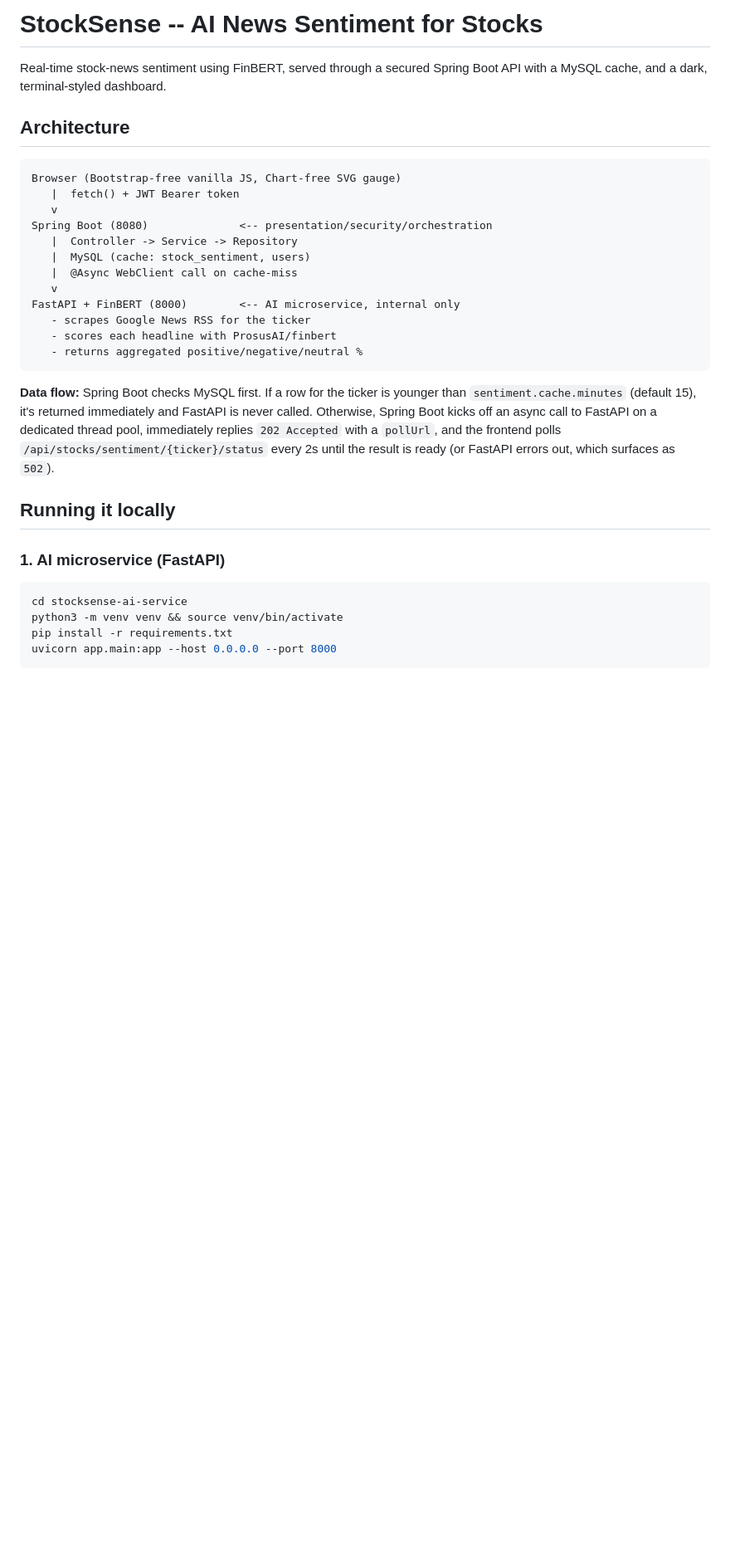
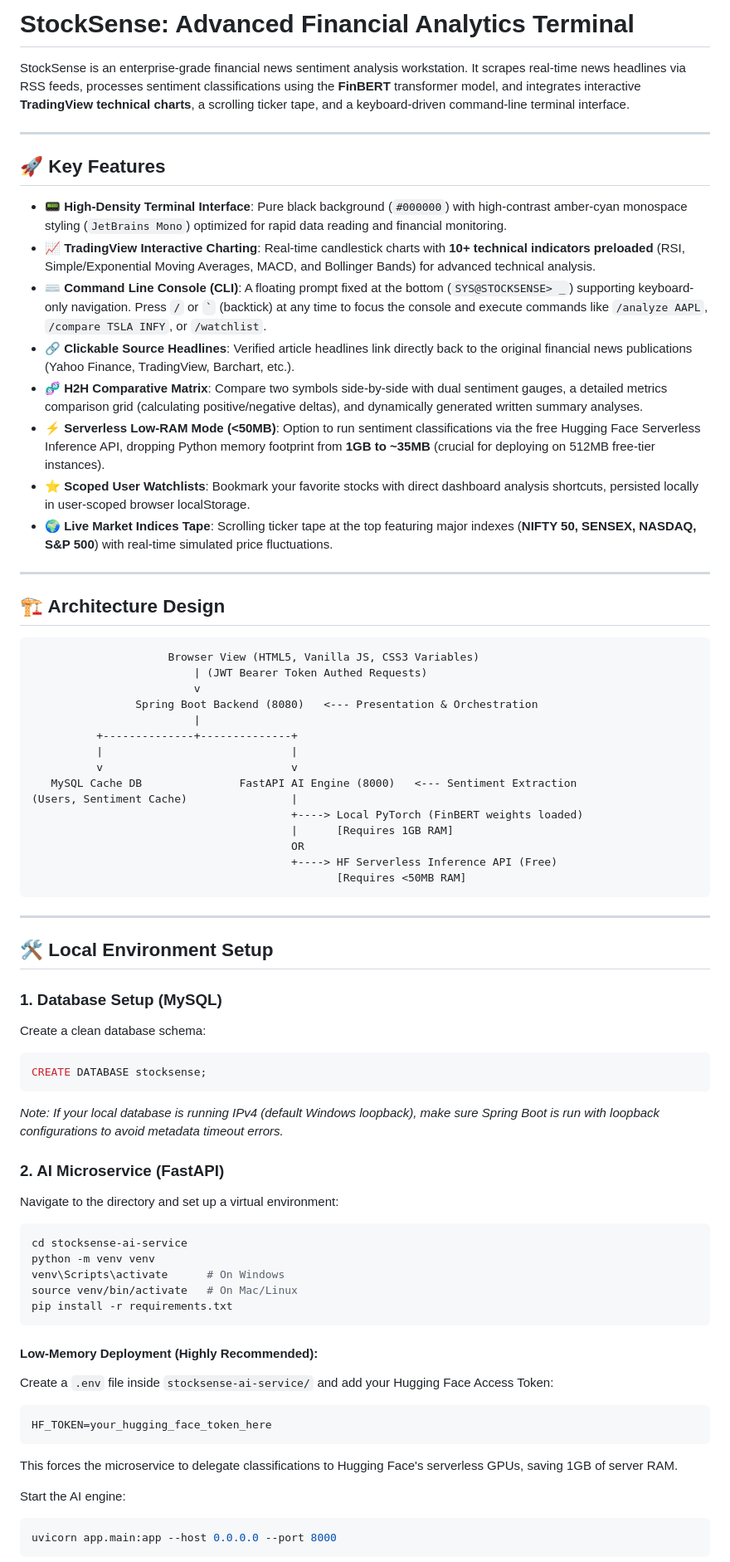
Before and after one commit to Vedant9912/stocksense-sentiment-analysis, a Markdown page: README.md, the part around one of its changes. Shown at 83% size. Drawn GitHub-style; blank space fills up the shorter version.

Commit message:
Update README.md with professional Advanced Financial Terminal documentation

````diff
--- a/README.md
+++ b/README.md
@@ -1,41 +1,73 @@
-# StockSense -- AI News Sentiment for Stocks
+# StockSense: Advanced Financial Analytics Terminal
 
-Real-time stock-news sentiment using FinBERT, served through a secured
-Spring Boot API with a MySQL cache, and a dark, terminal-styled dashboard.
+StockSense is an enterprise-grade financial news sentiment analysis workstation. It scrapes real-time news headlines via RSS feeds, processes sentiment classifications using the **FinBERT** transformer model, and integrates interactive **TradingView technical charts**, a scrolling ticker tape, and a keyboard-driven command-line terminal interface.
 
-## Architecture
+---
+
+## 🚀 Key Features
+
+* **📟 High-Density Terminal Interface**: Pure black background (`#000000`) with high-contrast amber-cyan monospace styling (`JetBrains Mono`) optimized for rapid data reading and financial monitoring.
+* **📈 TradingView Interactive Charting**: Real-time candlestick charts with **10+ technical indicators preloaded** (RSI, Simple/Exponential Moving Averages, MACD, and Bollinger Bands) for advanced technical analysis.
+* **⌨️ Command Line Console (CLI)**: A floating prompt fixed at the bottom (`SYS@STOCKSENSE> _`) supporting keyboard-only navigation. Press `/` or `` ` `` (backtick) at any time to focus the console and execute commands like `/analyze AAPL`, `/compare TSLA INFY`, or `/watchlist`.
+* **🔗 Clickable Source Headlines**: Verified article headlines link directly back to the original financial news publications (Yahoo Finance, TradingView, Barchart, etc.).
+* **🧬 H2H Comparative Matrix**: Compare two symbols side-by-side with dual sentiment gauges, a detailed metrics comparison grid (calculating positive/negative deltas), and dynamically generated written summary analyses.
+* **⚡ Serverless Low-RAM Mode (<50MB)**: Option to run sentiment classifications via the free Hugging Face Serverless Inference API, dropping Python memory footprint from **1GB to ~35MB** (crucial for deploying on 512MB free-tier instances).
+* **⭐ Scoped User Watchlists**: Bookmark your favorite stocks with direct dashboard analysis shortcuts, persisted locally in user-scoped browser localStorage.
+* **🌍 Live Market Indices Tape**: Scrolling ticker tape at the top featuring major indexes (**NIFTY 50, SENSEX, NASDAQ, S&P 500**) with real-time simulated price fluctuations.
+
+---
+
+## 🏗️ Architecture Design
 
 ```
-Browser (Bootstrap-free vanilla JS, Chart-free SVG gauge)
-   |  fetch() + JWT Bearer token
-   v
-Spring Boot (8080)              <-- presentation/security/orchestration
-   |  Controller -> Service -> Repository
-   |  MySQL (cache: stock_sentiment, users)
-   |  @Async WebClient call on cache-miss
-   v
-FastAPI + FinBERT (8000)        <-- AI microservice, internal only
-   - scrapes Google News RSS for the ticker
-   - scores each headline with ProsusAI/finbert
-   - returns aggregated positive/negative/neutral %
+                     Browser View (HTML5, Vanilla JS, CSS3 Variables)
+                         | (JWT Bearer Token Authed Requests)
+                         v
+                Spring Boot Backend (8080)   <--- Presentation & Orchestration
+                         |
+          +--------------+--------------+
+          |                             |
+          v                             v
+   MySQL Cache DB               FastAPI AI Engine (8000)   <--- Sentiment Extraction
+(Users, Sentiment Cache)                |
+                                        +----> Local PyTorch (FinBERT weights loaded)
+                                        |      [Requires 1GB RAM]
+                                        OR
+                                        +----> HF Serverless Inference API (Free)
+                                               [Requires <50MB RAM]
 ```
 
-**Data flow:** Spring Boot checks MySQL first. If a row for the ticker is
-younger than `sentiment.cache.minutes` (default 15), it's returned
-immediately and FastAPI is never called. Otherwise, Spring Boot kicks off
-an async call to FastAPI on a dedicated thread pool, immediately replies
-`202 Accepted` with a `pollUrl`, and the frontend polls
-`/api/stocks/sentiment/{ticker}/status` every 2s until the result is ready
-(or FastAPI errors out, which surfaces as `502`).
+---
 
-## Running it locally
+## 🛠️ Local Environment Setup
 
-### 1. AI microservice (FastAPI)
+### 1. Database Setup (MySQL)
+Create a clean database schema:
+```sql
+CREATE DATABASE stocksense;
+```
 
+*Note: If your local database is running IPv4 (default Windows loopback), make sure Spring Boot is run with loopback configurations to avoid metadata timeout errors.*
+
+### 2. AI Microservice (FastAPI)
+Navigate to the directory and set up a virtual environment:
 ```bash
 cd stocksense-ai-service
-python3 -m venv venv && source venv/bin/activate
+python -m venv venv
+venv\Scripts\activate      # On Windows
+source venv/bin/activate   # On Mac/Linux
 pip install -r requirements.txt
+```
+
+#### Low-Memory Deployment (Highly Recommended):
+Create a `.env` file inside `stocksense-ai-service/` and add your Hugging Face Access Token:
+```env
+HF_TOKEN=your_hugging_face_token_here
+```
+This forces the microservice to delegate classifications to Hugging Face's serverless GPUs, saving 1GB of server RAM.
+
+Start the AI engine:
+```bash
 uvicorn app.main:app --host 0.0.0.0 --port 8000
 ```
 
````
Also changed, not shown: other parts of README.md (+34 -49 lines).
